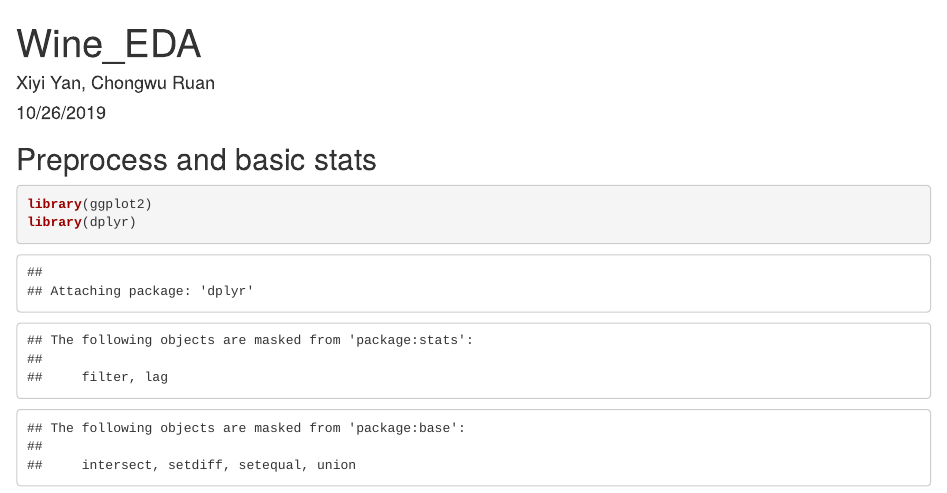
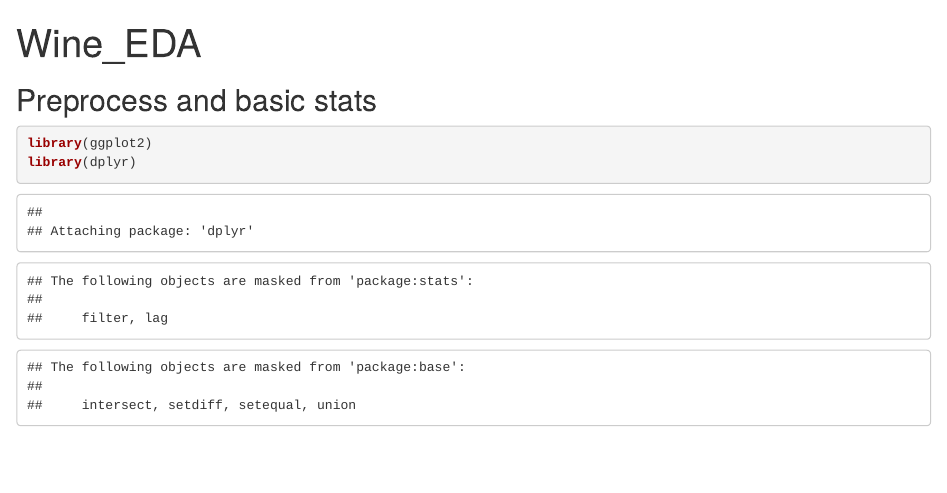
Before and after one commit to Xixilim726/Wine-Quality-Analysis-Project, an R Markdown document (Wine_EDA.Rmd): the page in a window 1100 px wide, from its top. Rendered offline with R 4.5, knitr and Pandoc, with nearby package versions; some code elsewhere in the file could not run offline.

Commit message:
Update Wine_EDA.Rmd

```diff
--- a/Wine_EDA.Rmd
+++ b/Wine_EDA.Rmd
@@ -1,7 +1,5 @@
 ---
 title: "Wine_EDA"
-author: "Xiyi Yan, Chongwu Ruan"
-date: "10/26/2019"
 output: html_document
 ---
 
```
